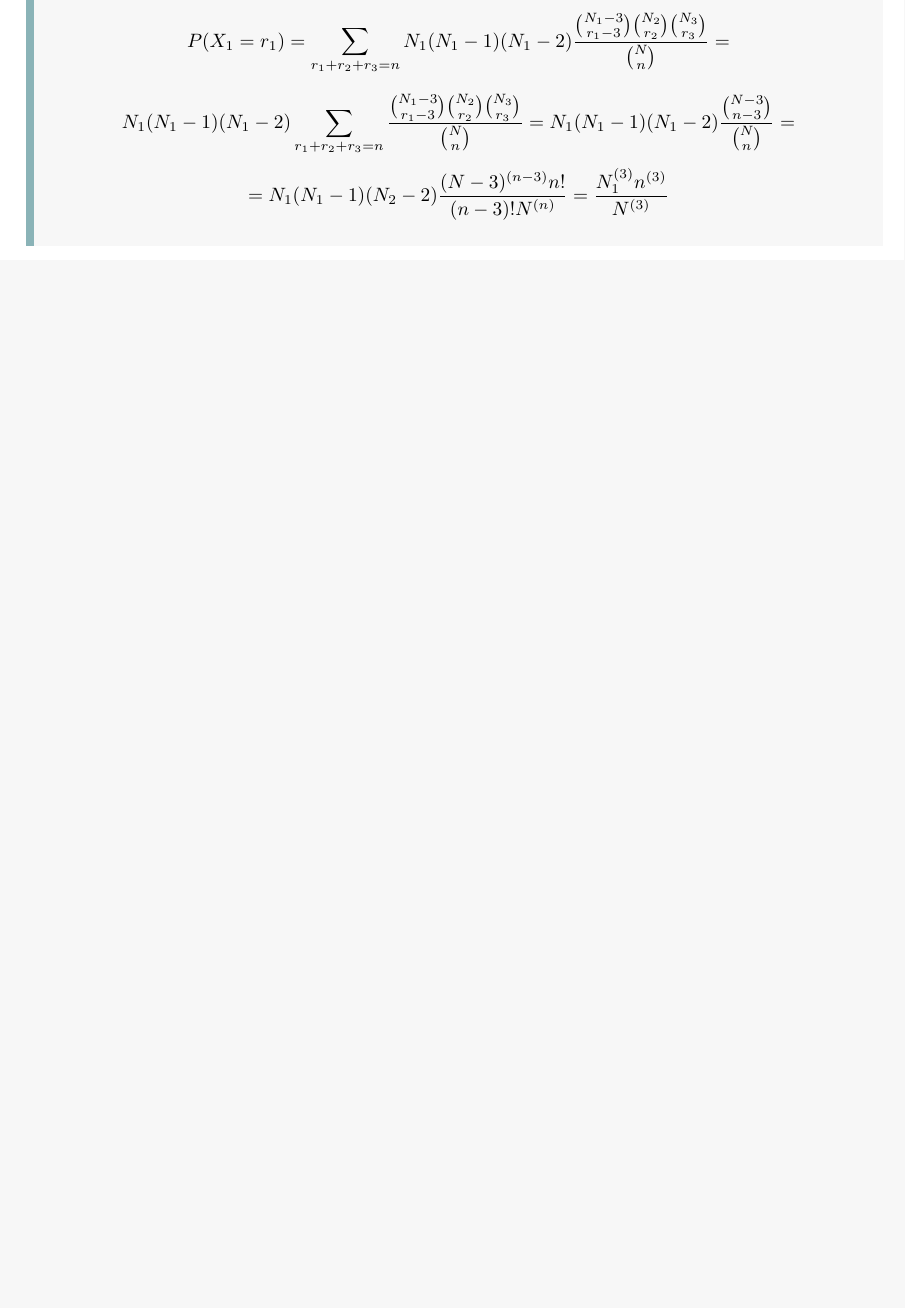
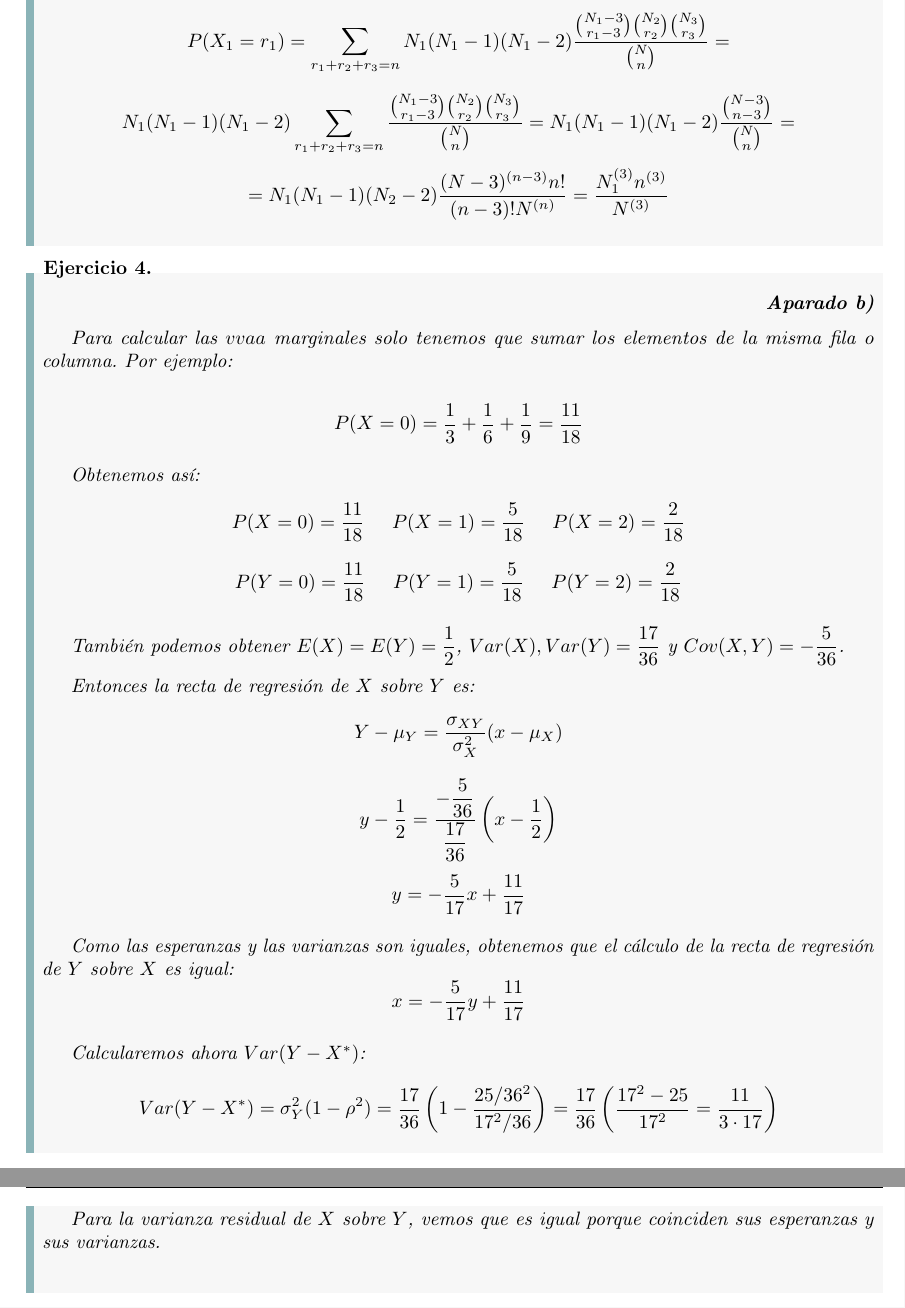
Before and after one commit to Paco-m-c/Apuntes-4-PCEO, a LaTeX book (Ampliación de probabilidad/main.tex): part of page 6 of 6 before the commit and two parts of pages 6 and 7 of 9 after it, the two joined at a grey line, cut so that both start at the same text, the shorter picture padded with empty space. Compiled offline with pdfLaTeX.

Commit message:
Probabilidad 7/2

```diff
--- a/Ampliación de probabilidad/main.tex
+++ b/Ampliación de probabilidad/main.tex
@@ -152,3 +152,36 @@
     $$ = N_1(N_1-1)(N_2-2) \dfrac{(N-3) ^{(n-3)}n!}{(n-3)!N ^{(n)}} = \dfrac{N_1 ^{(3)}n ^{(3)}}{N ^{(3)}} $$
 \end{exercise}
 
+
+\begin{exercise}
+    $  $
+
+    \begin{flushright}
+        \textbf{Aparado b)}
+    \end{flushright}
+
+    Para calcular las $ vvaa $ marginales solo tenemos que sumar los elementos de la misma fila o columna. Por ejemplo:
+
+    $$ P(X=0) = \dfrac{1}{3}+\dfrac{1}{6}+\dfrac{1}{9} = \dfrac{11}{18} $$
+
+    Obtenemos así:
+    $$ P(X=0) = \dfrac{11}{18} \hspace{5mm} P(X=1) = \dfrac{5}{18} \hspace{5mm} P(X=2) = \dfrac{2}{18}$$
+    $$ P(Y=0) = \dfrac{11}{18} \hspace{5mm} P(Y=1) = \dfrac{5}{18} \hspace{5mm} P(Y=2) = \dfrac{2}{18} $$
+
+    También podemos obtener $ E(X) = E(Y) = \dfrac{1}{2} $, $ Var(X),Var(Y) = \dfrac{17}{36} $ y $ Cov(X,Y) = -\dfrac{5}{36} $.
+
+    Entonces la recta de regresión de $ X $ sobre $ Y $ es:
+    $$ Y-\mu_{Y} = \dfrac{\sigma_{XY}}{\sigma_{X}^2}(x-\mu_{X}) $$
+    $$ y-\dfrac{1}{2} = \dfrac{-\dfrac{5}{36}}{\dfrac{17}{36}} \left(x-\dfrac{1}{2}\right) $$
+    $$ y = -\dfrac{5}{17}x+\dfrac{11}{17} $$
+
+    Como las esperanzas y las varianzas son iguales, obtenemos que el cálculo de la recta de regresión de $ Y $ sobre $ X $ es igual:
+    $$ x = -\dfrac{5}{17}y+\dfrac{11}{17} $$
+
+    Calcularemos ahora $ Var(Y-X^*) $:
+    $$ Var(Y-X^* ) = \sigma_{Y}^2 (1-\rho ^2) = \dfrac{17}{36} \left( 1-\dfrac{25/36^2}{17^2/36} \right) = \dfrac{17}{36} \left( \dfrac{17^2-25}{17^2} = \dfrac{11}{3\cdot 17} \right) $$
+
+    Para la varianza residual de $ X $ sobre $ Y $, vemos que es igual porque coinciden sus esperanzas y sus varianzas.
+
+
+\end{exercise}
```
Also changed, not shown: Ampliación de probabilidad/main.pdf, Ampliación de probabilidad/main.tex (33 more changed lines).
